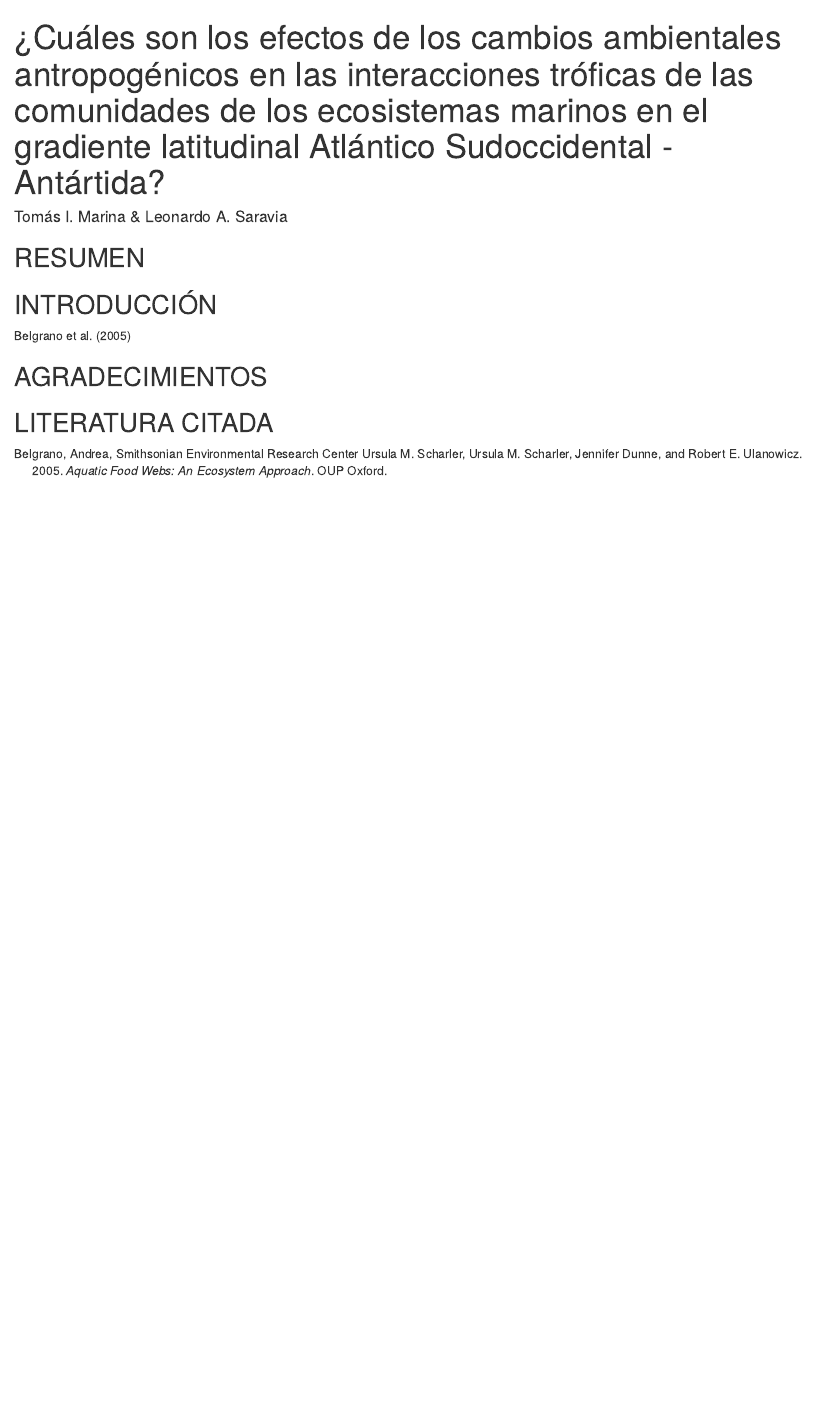
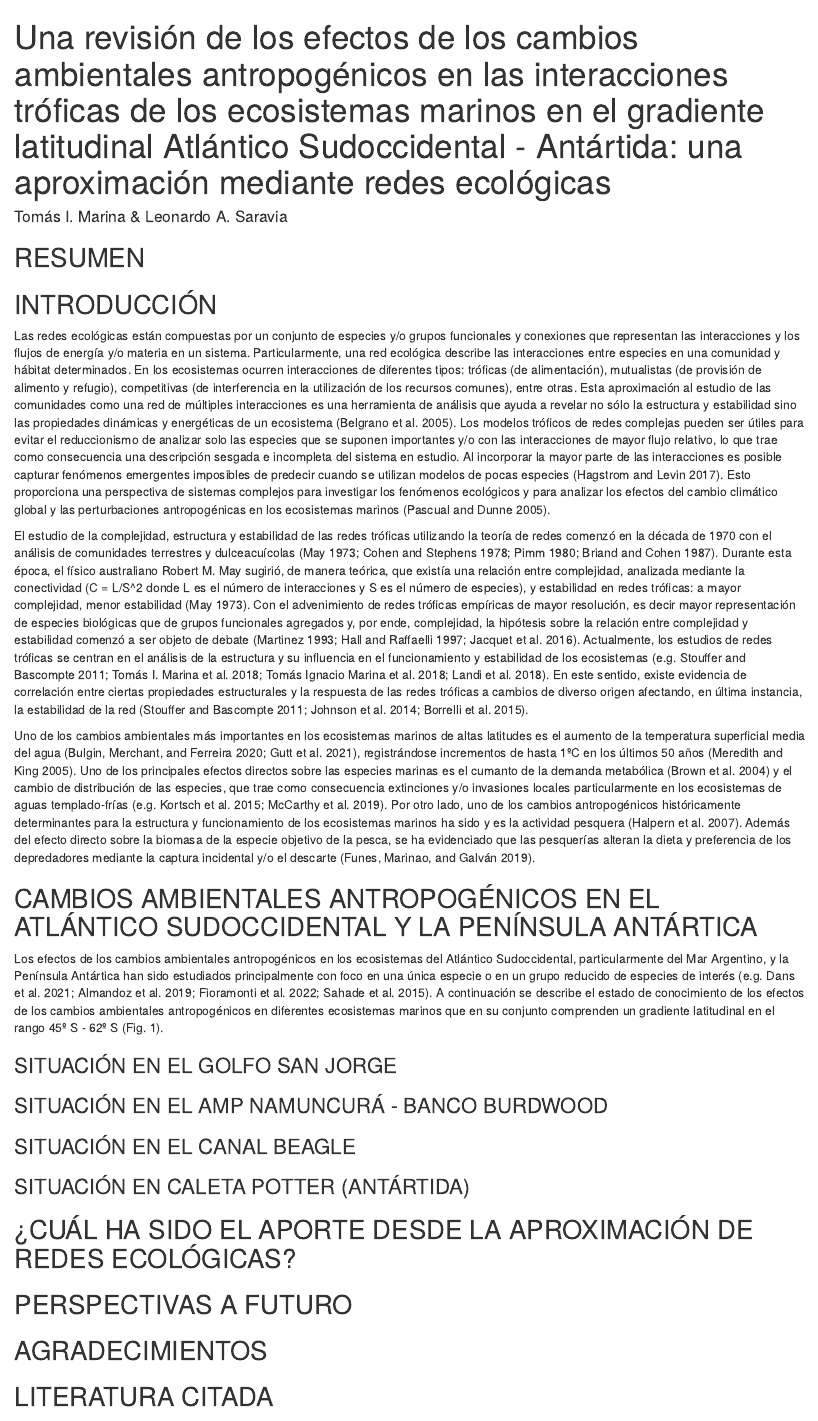
Before and after one commit to TomasMarina/AnalesPatagonia, an R Markdown document (R/Manuscrito_Anales.Rmd): the page in a window 1100 px wide, from its top. Rendered offline with R 4.5, knitr and Pandoc, with nearby package versions; drawn as R Markdown's standard HTML page in place of the format the file asks for.

Commit message:
Intro y esquema gral

```diff
--- a/R/Manuscrito_Anales.Rmd
+++ b/R/Manuscrito_Anales.Rmd
@@ -1,5 +1,5 @@
 ---
-title: "¿Cuáles son los efectos de los cambios ambientales antropogénicos en las interacciones tróficas de las comunidades de los ecosistemas marinos en el gradiente latitudinal Atlántico Sudoccidental - Antártida?"
+title: "Una revisión de los efectos de los cambios ambientales antropogénicos en las interacciones tróficas de los ecosistemas marinos en el gradiente latitudinal Atlántico Sudoccidental - Antártida: una aproximación mediante redes ecológicas"
 author: "Tomás I. Marina & Leonardo A. Saravia"
 output: word_document
 bibliography: "MS_Anales.bib"
@@ -14,7 +14,29 @@ knitr::opts_chunk$set(warning = FALSE, message = FALSE)
 
 ## INTRODUCCIÓN
 
-@Belgrano2005
+Las redes ecológicas están compuestas por un conjunto de especies y/o grupos funcionales y conexiones que representan las interacciones y los flujos de energía y/o materia en un sistema. Particularmente, una red ecológica describe las interacciones entre especies en una comunidad y hábitat determinados. En los ecosistemas ocurren interacciones de diferentes tipos: tróficas (de alimentación), mutualistas (de provisión de alimento y refugio), competitivas (de interferencia en la utilización de los recursos comunes), entre otras. Esta aproximación al estudio de las comunidades como una red de múltiples interacciones es una herramienta de análisis que ayuda a revelar no sólo la estructura y estabilidad sino las propiedades dinámicas y energéticas de un ecosistema [@Belgrano2005]. Los modelos tróficos de redes complejas pueden ser útiles para evitar el reduccionismo de analizar solo las especies que se suponen importantes y/o con las interacciones de mayor flujo relativo, lo que trae como consecuencia una descripción sesgada e incompleta del sistema en estudio. Al incorporar la mayor parte de las interacciones es posible capturar fenómenos emergentes imposibles de predecir cuando se utilizan modelos de pocas especies [@Hagstrom2017]. Esto proporciona una perspectiva de sistemas complejos para investigar los fenómenos ecológicos y para analizar los efectos del cambio climático global y las perturbaciones antropogénicas en los ecosistemas marinos [@Pascual2005].
+
+El estudio de la complejidad, estructura y estabilidad de las redes tróficas utilizando la teoría de redes comenzó en la década de 1970 con el análisis de comunidades terrestres y dulceacuícolas [@May1973; @Cohen1978; @Pimm1980; @Briand1987]. Durante esta época, el físico australiano Robert M. May sugirió, de manera teórica, que existía una relación entre complejidad, analizada mediante la conectividad (C = L/S^2 donde L es el número de interacciones y S es el número de especies), y estabilidad en redes tróficas: a mayor complejidad, menor estabilidad [@May1973]. Con el advenimiento de redes tróficas empíricas de mayor resolución, es decir mayor representación de especies biológicas que de grupos funcionales agregados y, por ende, complejidad, la hipótesis sobre la relación entre complejidad y estabilidad comenzó a ser objeto de debate [@Martinez1993; @Hall1997; @Jacquet2016]. Actualmente, los estudios de redes tróficas se centran en el análisis de la estructura y su influencia en el funcionamiento y estabilidad de los ecosistemas [e.g. @Stouffer2011; @Marina2018; @Marina2018a; @Landi2018]. En este sentido, existe evidencia de correlación entre ciertas propiedades estructurales y la respuesta de las redes tróficas a cambios de diverso origen afectando, en última instancia, la estabilidad de la red [@Stouffer2011; @Johnson2014; @Borrelli2015].
+
+Uno de los cambios ambientales más importantes en los ecosistemas marinos de altas latitudes es el aumento de la temperatura superficial media del agua [@Bulgin2020; @Gutt2021], registrándose incrementos de hasta 1ºC en los últimos 50 años [@Meredith2005]. Uno de los principales efectos directos sobre las especies marinas es el cumanto de la demanda metabólica [@Brown2004] y el cambio de distribución de las especies, que trae como consecuencia extinciones y/o invasiones locales particularmente en los ecosistemas de aguas templado-frías [e.g. @Kortsch2015; @McCarthy2019]. Por otro lado, uno de los cambios antropogénicos históricamente determinantes para la estructura y funcionamiento de los ecosistemas marinos ha sido y es la actividad pesquera [@Halpern2007]. Además del efecto directo sobre la biomasa de la especie objetivo de la pesca, se ha evidenciado que las pesquerías alteran la dieta y preferencia de los depredadores mediante la captura incidental y/o el descarte [@Funes2019].
+
+## CAMBIOS AMBIENTALES ANTROPOGÉNICOS EN EL ATLÁNTICO SUDOCCIDENTAL Y LA PENÍNSULA ANTÁRTICA
+
+Los efectos de los cambios ambientales antropogénicos en los ecosistemas del Atlántico Sudoccidental, particularmente del Mar Argentino, y la Península Antártica han sido estudiados principalmente con foco en una única especie o en un grupo reducido de especies de interés [e.g. @Dans2021; @Almandoz2019; @Fioramonti2022; @Sahade2015]. A continuación se describe el estado de conocimiento de los efectos de los cambios ambientales antropogénicos en diferentes ecosistemas marinos que en su conjunto comprenden un gradiente latitudinal en el rango 45º S - 62º S (Fig. 1).
+
+### SITUACIÓN EN EL GOLFO SAN JORGE
+
+### SITUACIÓN EN EL AMP NAMUNCURÁ - BANCO BURDWOOD
+
+### SITUACIÓN EN EL CANAL BEAGLE
+
+### SITUACIÓN EN CALETA POTTER (ANTÁRTIDA)
+
+
+## ¿CUÁL HA SIDO EL APORTE DESDE LA APROXIMACIÓN DE REDES ECOLÓGICAS?
+
+## PERSPECTIVAS A FUTURO
+
 
 ## AGRADECIMIENTOS
 
```
